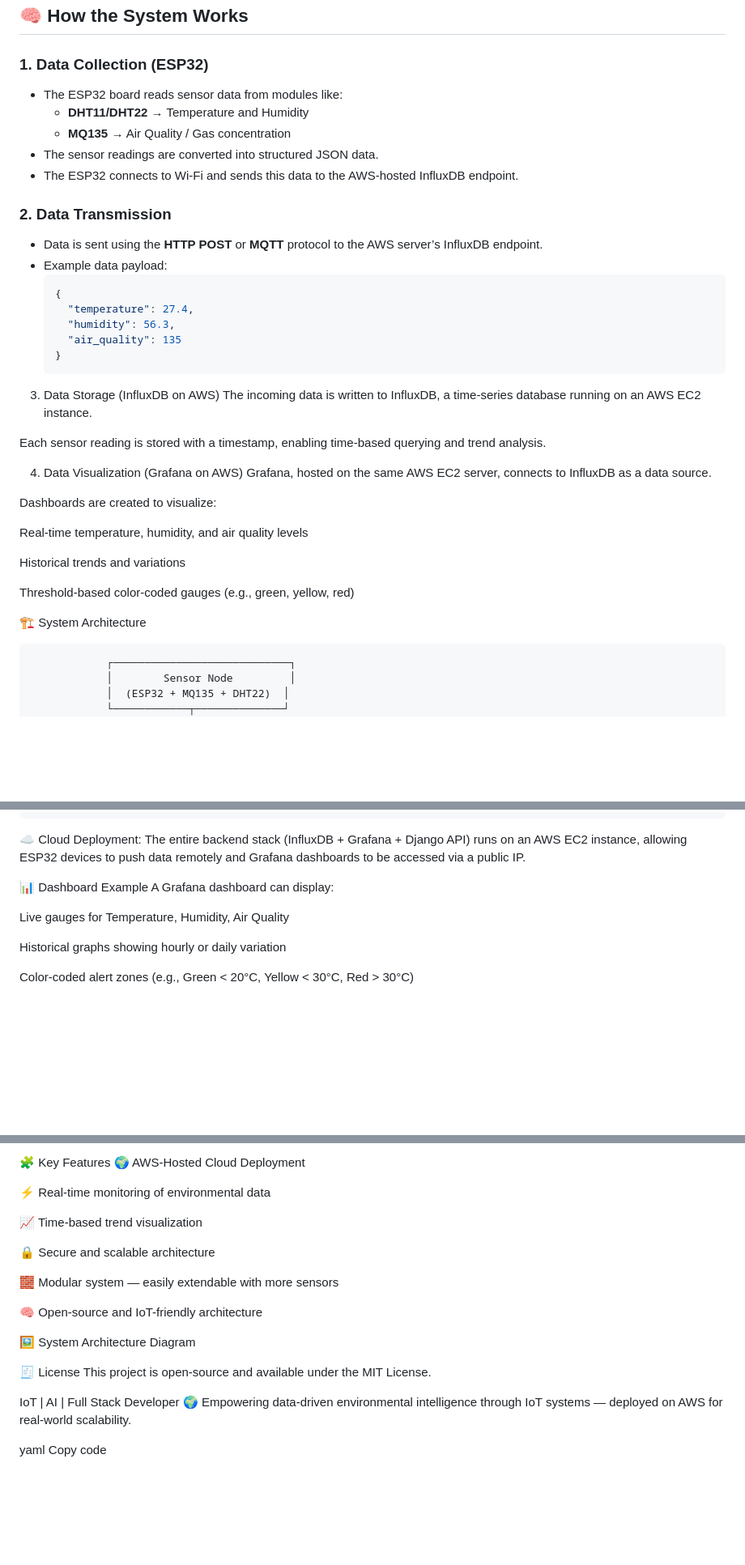
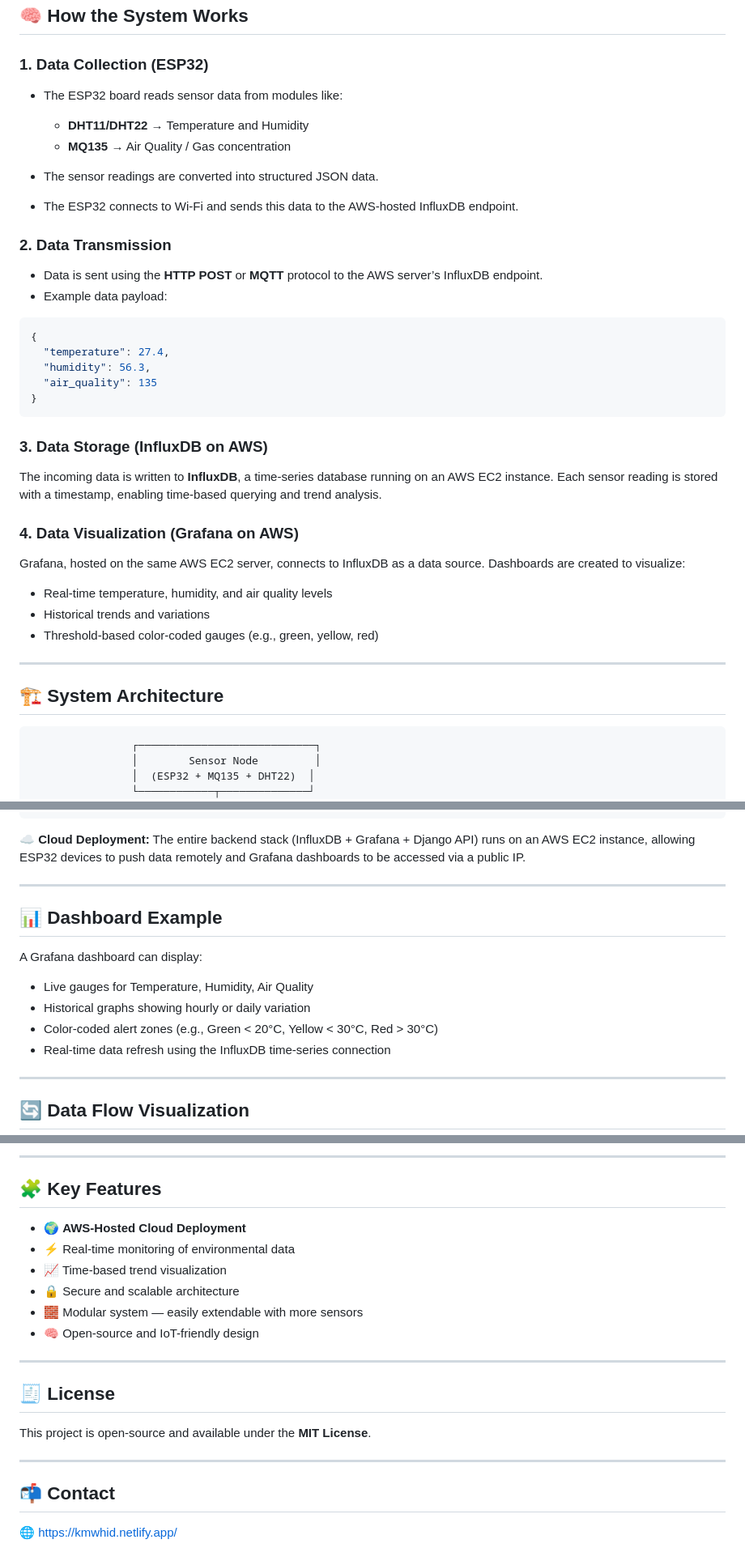
Before and after one commit to km-wahid/Air-Quality-with-ESP32, a Markdown page: README.md, 3 parts joined by grey strips. Shown at 81% size. Drawn GitHub-style; blank space fills up the shorter version.

Commit message:
READme Added

````diff
--- a/README.md
+++ b/README.md
@@ -18,39 +18,46 @@ The backend is hosted on **AWS**, ensuring high availability and secure connecti
 ## 🧠 How the System Works
 
 ### 1. **Data Collection (ESP32)**
-- The ESP32 board reads sensor data from modules like:
-  - **DHT11/DHT22** → Temperature and Humidity
-  - **MQ135** → Air Quality / Gas concentration
-- The sensor readings are converted into structured JSON data.
-- The ESP32 connects to Wi-Fi and sends this data to the AWS-hosted InfluxDB endpoint.
+
+* The ESP32 board reads sensor data from modules like:
+
+  * **DHT11/DHT22** → Temperature and Humidity
+  * **MQ135** → Air Quality / Gas concentration
+* The sensor readings are converted into structured JSON data.
+* The ESP32 connects to Wi-Fi and sends this data to the AWS-hosted InfluxDB endpoint.
 
 ### 2. **Data Transmission**
-- Data is sent using the **HTTP POST** or **MQTT** protocol to the AWS server’s InfluxDB endpoint.
-- Example data payload:
-  ```json
-  {
-    "temperature": 27.4,
-    "humidity": 56.3,
-    "air_quality": 135
-  }
-3. Data Storage (InfluxDB on AWS)
-The incoming data is written to InfluxDB, a time-series database running on an AWS EC2 instance.
 
+* Data is sent using the **HTTP POST** or **MQTT** protocol to the AWS server’s InfluxDB endpoint.
+* Example data payload:
+
+```json
+{
+  "temperature": 27.4,
+  "humidity": 56.3,
+  "air_quality": 135
+}
+```
+
+### 3. **Data Storage (InfluxDB on AWS)**
+
+The incoming data is written to **InfluxDB**, a time-series database running on an AWS EC2 instance.
 Each sensor reading is stored with a timestamp, enabling time-based querying and trend analysis.
 
-4. Data Visualization (Grafana on AWS)
+### 4. **Data Visualization (Grafana on AWS)**
+
 Grafana, hosted on the same AWS EC2 server, connects to InfluxDB as a data source.
-
 Dashboards are created to visualize:
 
-Real-time temperature, humidity, and air quality levels
+* Real-time temperature, humidity, and air quality levels
+* Historical trends and variations
+* Threshold-based color-coded gauges (e.g., green, yellow, red)
 
-Historical trends and variations
+---
 
-Threshold-based color-coded gauges (e.g., green, yellow, red)
+## 🏗️ System Architecture
 
-🏗️ System Architecture
-
+```text
                 ┌────────────────────────────┐
                 │        Sensor Node         │
                 │  (ESP32 + MQ135 + DHT22)  │
@@ -74,15 +81,23 @@ Threshold-based color-coded gauges (e.g., green, yellow, red)
         │  │   (Data Visualization Interface)   │  │
         │  └────────────────────────────────────┘  │
         └──────────────────────────────────────────┘
-☁️ Cloud Deployment:
+```
+
+☁️ **Cloud Deployment:**
 The entire backend stack (InfluxDB + Grafana + Django API) runs on an AWS EC2 instance, allowing ESP32 devices to push data remotely and Grafana dashboards to be accessed via a public IP.
 
-📊 Dashboard Example
+---
+
+## 📊 Dashboard Example
+
 A Grafana dashboard can display:
 
-Live gauges for Temperature, Humidity, Air Quality
+* Live gauges for Temperature, Humidity, Air Quality
+* Historical graphs showing hourly or daily variation
+* Color-coded alert zones (e.g., Green < 20°C, Yellow < 30°C, Red > 30°C)
+* Real-time data refresh using the InfluxDB time-series connection
 
-Historical graphs showing hourly or daily variation
+---
 
-Color-coded alert zones (e.g., Green < 20°C, Yellow < 30°C, Red > 30°C)
+## 🔄 Data Flow Visualization
 
@@ -97,24 +115,23 @@ Step	Component	Role	Location
 
-🧩 Key Features
-🌍 AWS-Hosted Cloud Deployment
+---
 
-⚡ Real-time monitoring of environmental data
+## 🧩 Key Features
 
-📈 Time-based trend visualization
+* 🌍 **AWS-Hosted Cloud Deployment**
+* ⚡ Real-time monitoring of environmental data
+* 📈 Time-based trend visualization
+* 🔒 Secure and scalable architecture
+* 🧱 Modular system — easily extendable with more sensors
+* 🧠 Open-source and IoT-friendly design
 
-🔒 Secure and scalable architecture
+---
 
-🧱 Modular system — easily extendable with more sensors
+## 🧾 License
 
-🧠 Open-source and IoT-friendly architecture
+This project is open-source and available under the **MIT License**.
 
-🖼️ System Architecture Diagram
+---
 
-🧾 License
-This project is open-source and available under the MIT License.
+## 📬 Contact
 
-IoT | AI | Full Stack Developer
-🌍 Empowering data-driven environmental intelligence through IoT systems — deployed on AWS for real-world scalability.
-
-yaml
-Copy code
+🌐 [https://kmwhid.netlify.app/](https://kmwhid.netlify.app/)
````
Also changed, not shown: other parts of README.md (+10 -7 lines).
